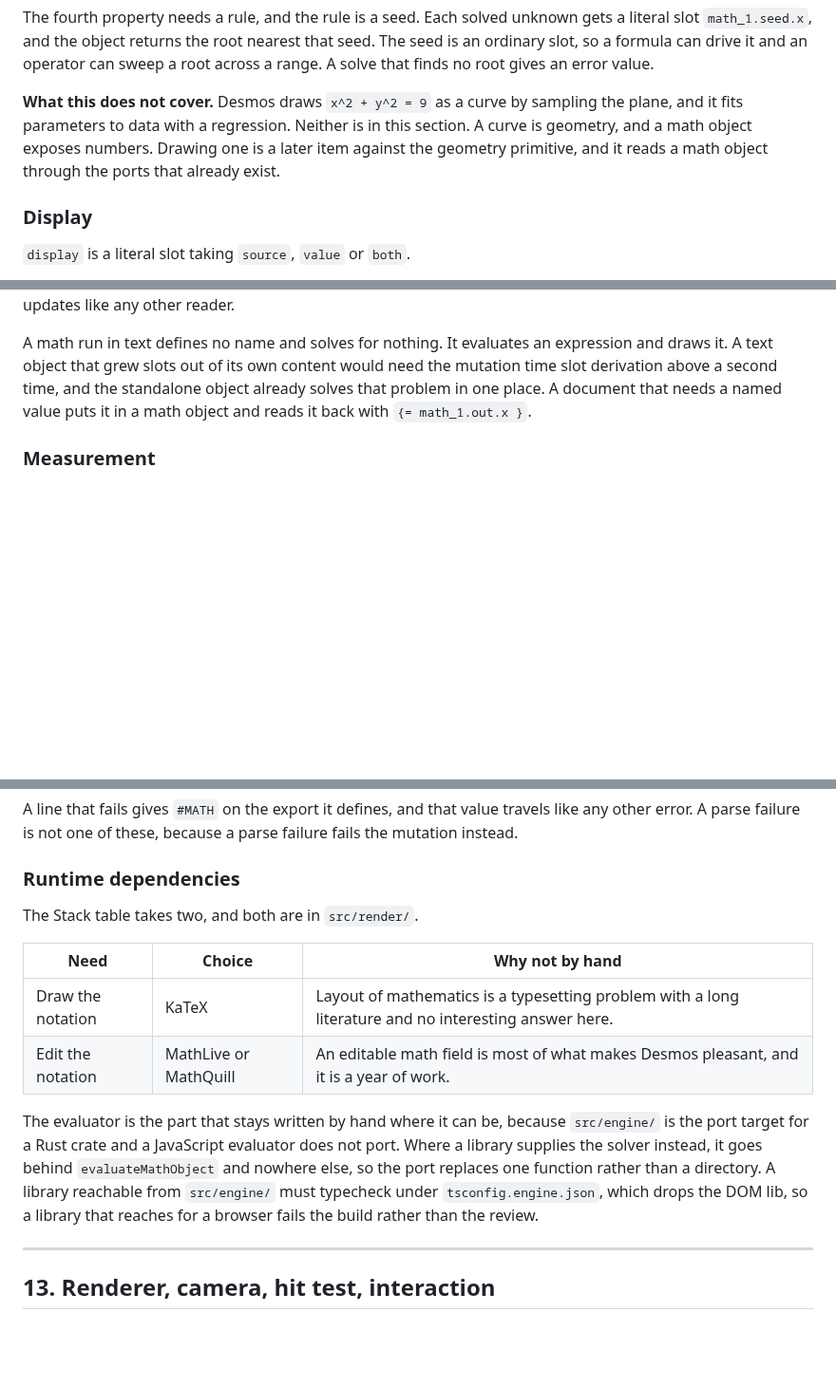
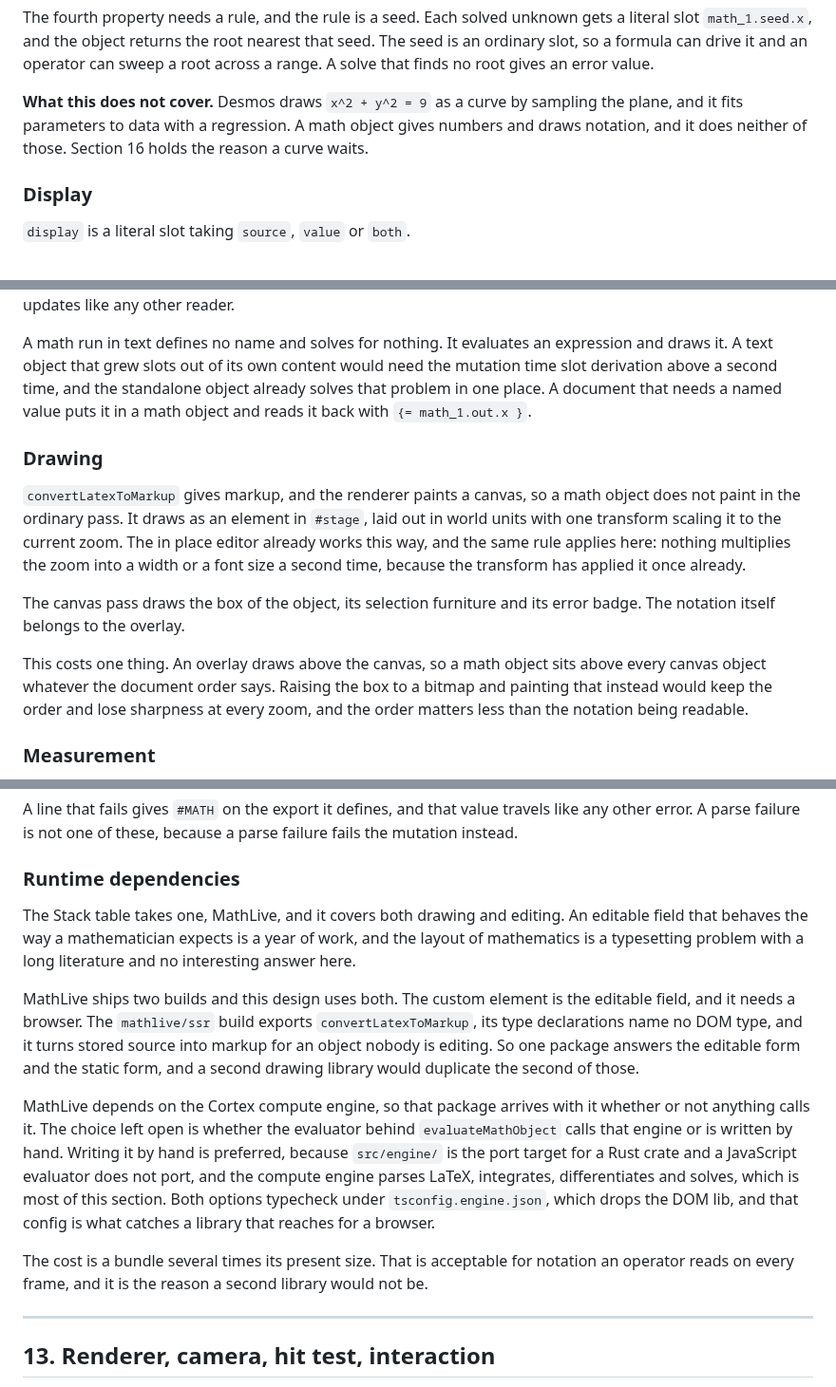
Before and after one commit to gatescrease-hash/beheader, a Markdown page: docs/SPEC.md, 3 parts joined by grey strips. Shown at 95% size. Rendered like a GitHub page; blank space fills up the shorter version.

Commit message:
docs: settle MathLive, and postpone graphing under Rule 7
MathLive covers drawing as well as editing. The mathlive/ssr build exports
convertLatexToMarkup and its type declarations name no DOM type, so the
static form needs no second drawing library, and the Stack table drops from
two dependencies to one.

MathLive depends on the Cortex compute engine, so that package arrives
whether or not anything calls it. Section 12 now says so, and narrows the
open choice to whether the evaluator behind evaluateMathObject calls it or
is written by hand.

convertLatexToMarkup gives markup and the renderer paints a canvas, so a
math object draws as an element in #stage under one transform, the way the
in place editor already does. A new subsection gives that arrangement and
the ordering it costs.

Graphing a function as a curve moves into section 16, so Rule 7 covers it
and section 12 stops carrying a second copy of the reason.

TODO item 3 reorders around this. Typing, drawing and wiring finish in the
first four stages, and solving becomes the fifth, because none of the first
four needs it.

Co-Authored-By: Claude Opus 5 <noreply@anthropic.com>
Claude-Session: https://claude.ai/code/session_01MtZsAKqUZb6XULL3VnAtkD

```diff
--- a/docs/SPEC.md
+++ b/docs/SPEC.md
@@ -758,10 +758,9 @@ seed. The seed is an ordinary slot, so a formula can drive it and an operator ca
 sweep a root across a range. A solve that finds no root gives an error value.
 
 **What this does not cover.** Desmos draws `x^2 + y^2 = 9` as a curve by
-sampling the plane, and it fits parameters to data with a regression. Neither is
-in this section. A curve is geometry, and a math object exposes numbers. Drawing
-one is a later item against the geometry primitive, and it reads a math object
-through the ports that already exist.
+sampling the plane, and it fits parameters to data with a regression. A math
+object gives numbers and draws notation, and it does neither of those. Section
+16 holds the reason a curve waits.
 
 ### Display
 
@@ -798,6 +797,23 @@ would need the mutation time slot derivation above a second time, and the
 standalone object already solves that problem in one place. A document that needs
 a named value puts it in a math object and reads it back with `{= math_1.out.x }`.
 
+### Drawing
+
+`convertLatexToMarkup` gives markup, and the renderer paints a canvas, so a math
+object does not paint in the ordinary pass. It draws as an element in `#stage`,
+laid out in world units with one transform scaling it to the current zoom. The
+in place editor already works this way, and the same rule applies here: nothing
+multiplies the zoom into a width or a font size a second time, because the
+transform has applied it once already.
+
+The canvas pass draws the box of the object, its selection furniture and its
+error badge. The notation itself belongs to the overlay.
+
+This costs one thing. An overlay draws above the canvas, so a math object sits
+above every canvas object whatever the document order says. Raising the box to a
+bitmap and painting that instead would keep the order and lose sharpness at
+every zoom, and the order matters less than the notation being readable.
+
 ### Measurement
 
 The inline form needs a width and a height before the line around it can break,
@@ -816,20 +832,30 @@ failure fails the mutation instead.
 
 ### Runtime dependencies
 
-The Stack table takes two, and both are in `src/render/`.
+The Stack table takes one, MathLive, and it covers both drawing and editing. An
+editable field that behaves the way a mathematician expects is a year of work,
+and the layout of mathematics is a typesetting problem with a long literature
+and no interesting answer here.
 
-| Need | Choice | Why not by hand |
-| --- | --- | --- |
-| Draw the notation | KaTeX | Layout of mathematics is a typesetting problem with a long literature and no interesting answer here. |
-| Edit the notation | MathLive or MathQuill | An editable math field is most of what makes Desmos pleasant, and it is a year of work. |
+MathLive ships two builds and this design uses both. The custom element is the
+editable field, and it needs a browser. The `mathlive/ssr` build exports
+`convertLatexToMarkup`, its type declarations name no DOM type, and it turns
+stored source into markup for an object nobody is editing. So one package
+answers the editable form and the static form, and a second drawing library
+would duplicate the second of those.
 
-The evaluator is the part that stays written by hand where it can be, because
-`src/engine/` is the port target for a Rust crate and a JavaScript evaluator does
-not port. Where a library supplies the solver instead, it goes behind
-`evaluateMathObject` and nowhere else, so the port replaces one function rather
-than a directory. A library reachable from `src/engine/` must typecheck under
-`tsconfig.engine.json`, which drops the DOM lib, so a library that reaches for a
-browser fails the build rather than the review.
+MathLive depends on the Cortex compute engine, so that package arrives with it
+whether or not anything calls it. The choice left open is whether the evaluator
+behind `evaluateMathObject` calls that engine or is written by hand. Writing it
+by hand is preferred, because `src/engine/` is the port target for a Rust crate
+and a JavaScript evaluator does not port, and the compute engine parses LaTeX,
+integrates, differentiates and solves, which is most of this section. Both
+options typecheck under `tsconfig.engine.json`, which drops the DOM lib, and
+that config is what catches a library that reaches for a browser.
+
+The cost is a bundle several times its present size. That is acceptable for
+notation an operator reads on every frame, and it is the reason a second
+library would not be.
 
 ---
 
```
Also changed, not shown: other parts of docs/SPEC.md (+4 -1 lines), docs/TODO.md (+20 -16 lines).
